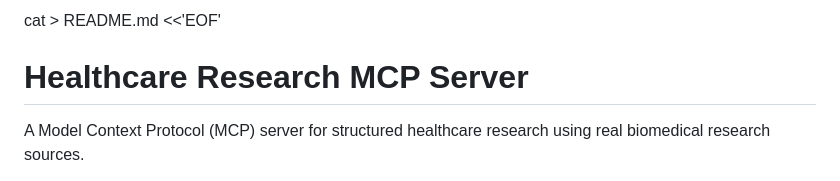
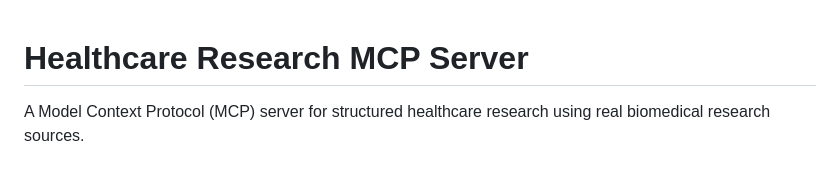
Before and after one commit to Anubhab36/healthcare-research-mcp, a Markdown page: README.md, the part around the change. Rendered like a GitHub page.

```diff
--- a/README.md
+++ b/README.md
@@ -1,4 +1,3 @@
-cat > README.md <<'EOF'
 # Healthcare Research MCP Server
 
 A Model Context Protocol (MCP) server for structured healthcare research using real biomedical research sources.
```
